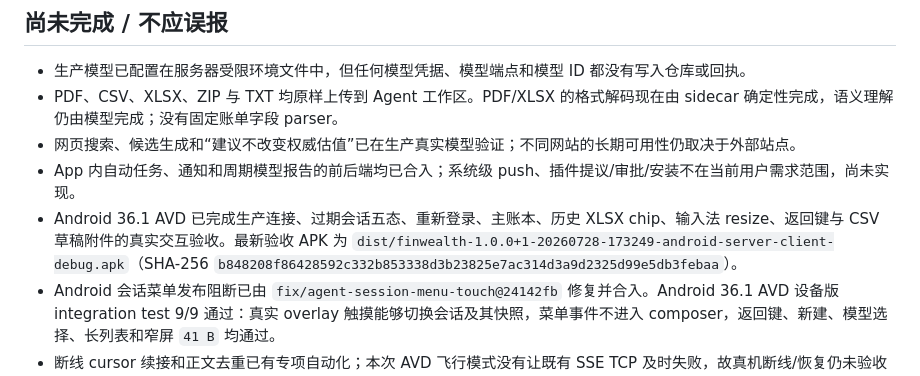
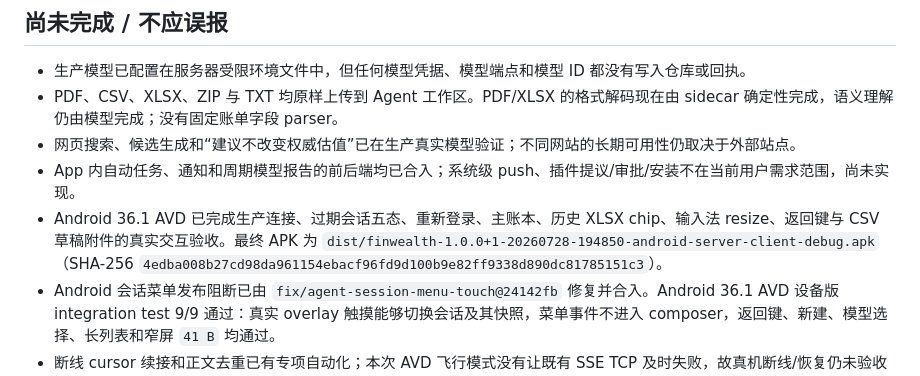
Before and after one commit to Faust7777777/wealth-ledger, a Markdown page: docs/handoffs/2026-07-28-pi-agent-backend-done.md, the part around the change. GitHub-like rendering.

```diff
--- a/docs/handoffs/2026-07-28-pi-agent-backend-done.md
+++ b/docs/handoffs/2026-07-28-pi-agent-backend-done.md
@@ -69,6 +69,6 @@
 - PDF、CSV、XLSX、ZIP 与 TXT 均原样上传到 Agent 工作区。PDF/XLSX 的格式解码现在由 sidecar 确定性完成，语义理解仍由模型完成；没有固定账单字段 parser。
 - 网页搜索、候选生成和“建议不改变权威估值”已在生产真实模型验证；不同网站的长期可用性仍取决于外部站点。
 - App 内自动任务、通知和周期模型报告的前后端均已合入；系统级 push、插件提议/审批/安装不在当前用户需求范围，尚未实现。
-- Android 36.1 AVD 已完成生产连接、过期会话五态、重新登录、主账本、历史 XLSX chip、输入法 resize、返回键与 CSV 草稿附件的真实交互验收。最新验收 APK 为 `dist/finwealth-1.0.0+1-20260728-173249-android-server-client-debug.apk`（SHA-256 `b848208f86428592c332b853338d3b23825e7ac314d3a9d2325d99e5db3febaa`）。
+- Android 36.1 AVD 已完成生产连接、过期会话五态、重新登录、主账本、历史 XLSX chip、输入法 resize、返回键与 CSV 草稿附件的真实交互验收。最终 APK 为 `dist/finwealth-1.0.0+1-20260728-194850-android-server-client-debug.apk`（SHA-256 `4edba008b27cd98da961154ebacf96fd9d100b9e82ff9338d890dc81785151c3`）。
 - Android 会话菜单发布阻断已由 `fix/agent-session-menu-touch@24142fb` 修复并合入。Android 36.1 AVD 设备版 integration test 9/9 通过：真实 overlay 触摸能够切换会话及其快照，菜单事件不进入 composer，返回键、新建、模型选择、长列表和窄屏 `41 B` 均通过。
 - 断线 cursor 续接和正文去重已有专项自动化；本次 AVD 飞行模式没有让既有 SSE TCP 及时失败，故真机断线/恢复仍未验收通过。Windows 右栏、自动任务/通知页面也仍待最终人工目验。
```
Also changed, not shown: docs/handoffs/2026-07-28-pi-agent-device-acceptance-checklist.md (+3 -2 lines).
